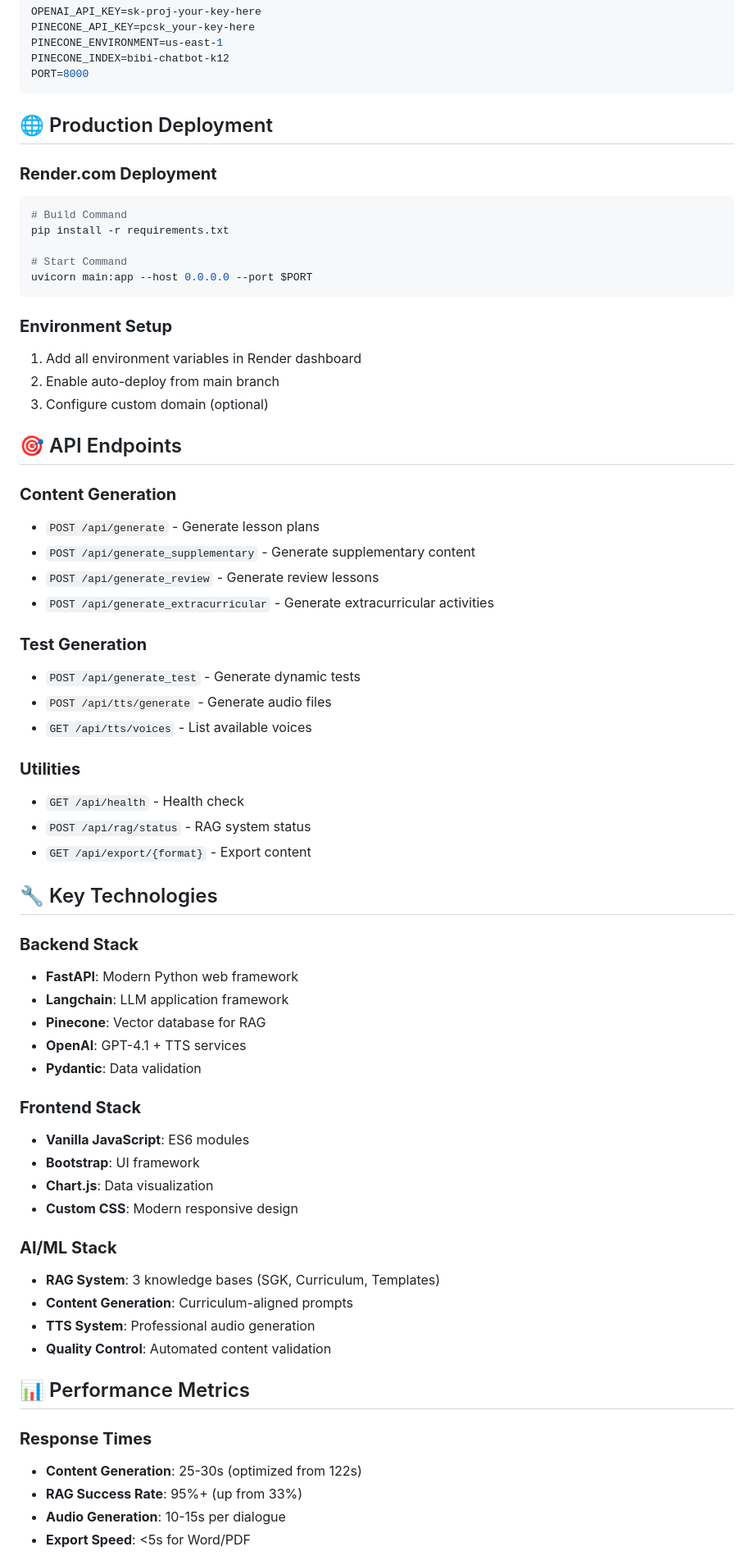
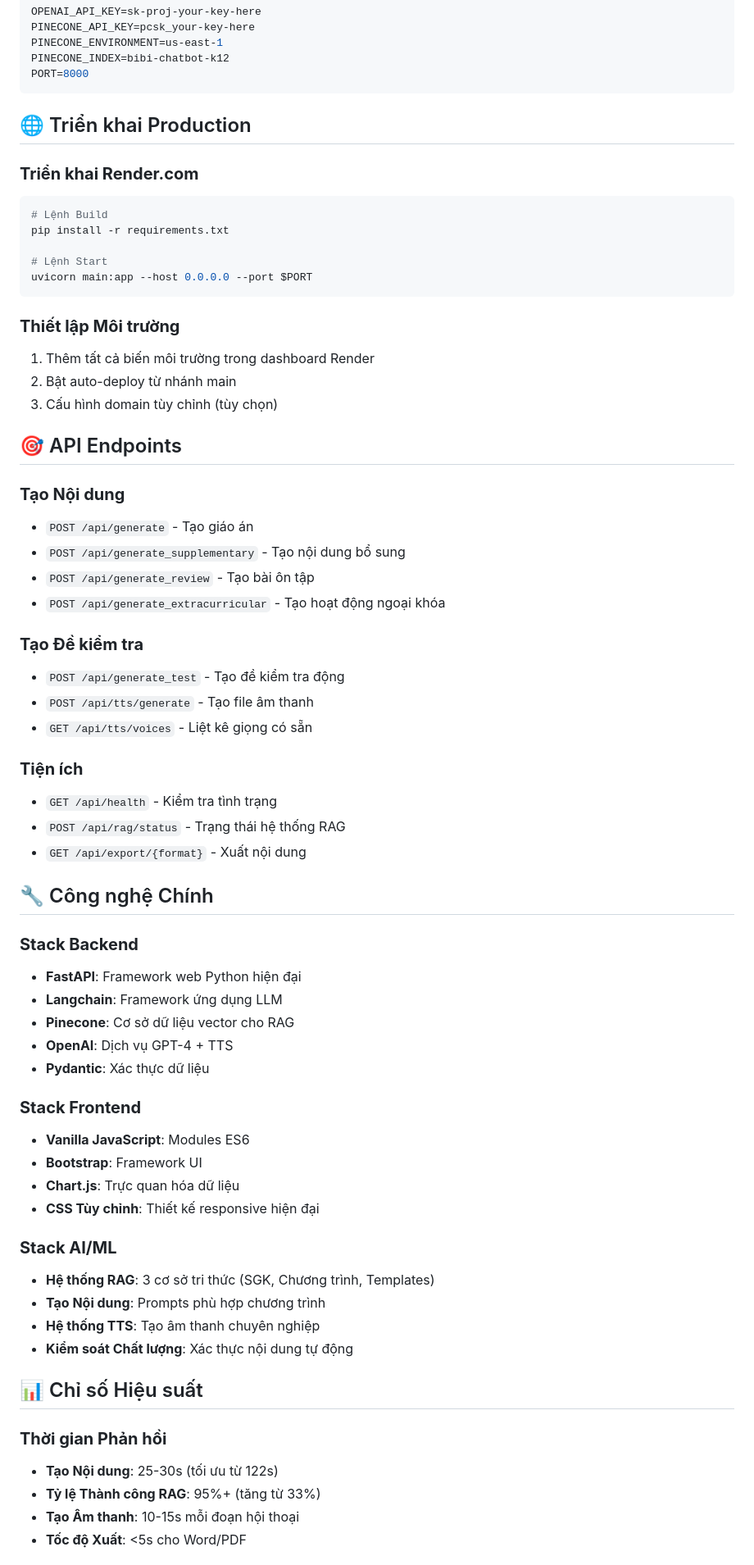
Before and after one commit to Hung-Reo/aipek-bibi-unified, a Markdown page: README.md, the part around one of its changes. Shown at 82% size. GitHub-like rendering.

````diff
--- a/README.md
+++ b/README.md
@@ -81,66 +81,66 @@ PINECONE_INDEX=bibi-chatbot-k12
 PORT=8000
 ```
 
-## 🌐 Production Deployment
+## 🌐 Triển khai Production
 
-### **Render.com Deployment**
+### **Triển khai Render.com**
 ```bash
-# Build Command
+# Lệnh Build
 pip install -r requirements.txt
 
-# Start Command
+# Lệnh Start
 uvicorn main:app --host 0.0.0.0 --port $PORT
 ```
 
-### **Environment Setup**
-1. Add all environment variables in Render dashboard
-2. Enable auto-deploy from main branch
-3. Configure custom domain (optional)
+### **Thiết lập Môi trường**
+1. Thêm tất cả biến môi trường trong dashboard Render
+2. Bật auto-deploy từ nhánh main
+3. Cấu hình domain tùy chỉnh (tùy chọn)
 
 ## 🎯 API Endpoints
 
-### **Content Generation**
-- `POST /api/generate` - Generate lesson plans
-- `POST /api/generate_supplementary` - Generate supplementary content
-- `POST /api/generate_review` - Generate review lessons
-- `POST /api/generate_extracurricular` - Generate extracurricular activities
+### **Tạo Nội dung**
+- `POST /api/generate` - Tạo giáo án
+- `POST /api/generate_supplementary` - Tạo nội dung bổ sung
+- `POST /api/generate_review` - Tạo bài ôn tập
+- `POST /api/generate_extracurricular` - Tạo hoạt động ngoại khóa
 
-### **Test Generation**
-- `POST /api/generate_test` - Generate dynamic tests
-- `POST /api/tts/generate` - Generate audio files
-- `GET /api/tts/voices` - List available voices
+### **Tạo Đề kiểm tra**
+- `POST /api/generate_test` - Tạo đề kiểm tra động
+- `POST /api/tts/generate` - Tạo file âm thanh
+- `GET /api/tts/voices` - Liệt kê giọng có sẵn
 
-### **Utilities**
-- `GET /api/health` - Health check
-- `POST /api/rag/status` - RAG system status
-- `GET /api/export/{format}` - Export content
+### **Tiện ích**
+- `GET /api/health` - Kiểm tra tình trạng
+- `POST /api/rag/status` - Trạng thái hệ thống RAG
+- `GET /api/export/{format}` - Xuất nội dung
 
-## 🔧 Key Technologies
+## 🔧 Công nghệ Chính
 
-### **Backend Stack**
-- **FastAPI**: Modern Python web framework
-- **Langchain**: LLM application framework
-- **Pinecone**: Vector database for RAG
-- **OpenAI**: GPT-4.1 + TTS services
-- **Pydantic**: Data validation
+### **Stack Backend**
+- **FastAPI**: Framework web Python hiện đại
+- **Langchain**: Framework ứng dụng LLM
+- **Pinecone**: Cơ sở dữ liệu vector cho RAG
+- **OpenAI**: Dịch vụ GPT-4 + TTS
+- **Pydantic**: Xác thực dữ liệu
 
-### **Frontend Stack**
-- **Vanilla JavaScript**: ES6 modules
-- **Bootstrap**: UI framework
-- **Chart.js**: Data visualization
-- **Custom CSS**: Modern responsive design
+### **Stack Frontend**
+- **Vanilla JavaScript**: Modules ES6
+- **Bootstrap**: Framework UI
+- **Chart.js**: Trực quan hóa dữ liệu
+- **CSS Tùy chỉnh**: Thiết kế responsive hiện đại
 
-### **AI/ML Stack**
-- **RAG System**: 3 knowledge bases (SGK, Curriculum, Templates)
-- **Content Generation**: Curriculum-aligned prompts
-- **TTS System**: Professional audio generation
-- **Quality Control**: Automated content validation
+### **Stack AI/ML**
+- **Hệ thống RAG**: 3 cơ sở tri thức (SGK, Chương trình, Templates)
+- **Tạo Nội dung**: Prompts phù hợp chương trình
+- **Hệ thống TTS**: Tạo âm thanh chuyên nghiệp
+- **Kiểm soát Chất lượng**: Xác thực nội dung tự động
 
-## 📊 Performance Metrics
+## 📊 Chỉ số Hiệu suất
 
-### **Response Times**
-- **Content Generation**: 25-30s (optimized from 122s)
-- **RAG Success Rate**: 95%+ (up from 33%)
-- **Audio Generation**: 10-15s per dialogue
-- **Export Speed**: <5s for Word/PDF
+### **Thời gian Phản hồi**
+- **Tạo Nội dung**: 25-30s (tối ưu từ 122s)
+- **Tỷ lệ Thành công RAG**: 95%+ (tăng từ 33%)
+- **Tạo Âm thanh**: 10-15s mỗi đoạn hội thoại
+- **Tốc độ Xuất**: <5s cho Word/PDF
 
````
Also changed, not shown: other parts of README.md (+91 -91 lines).
